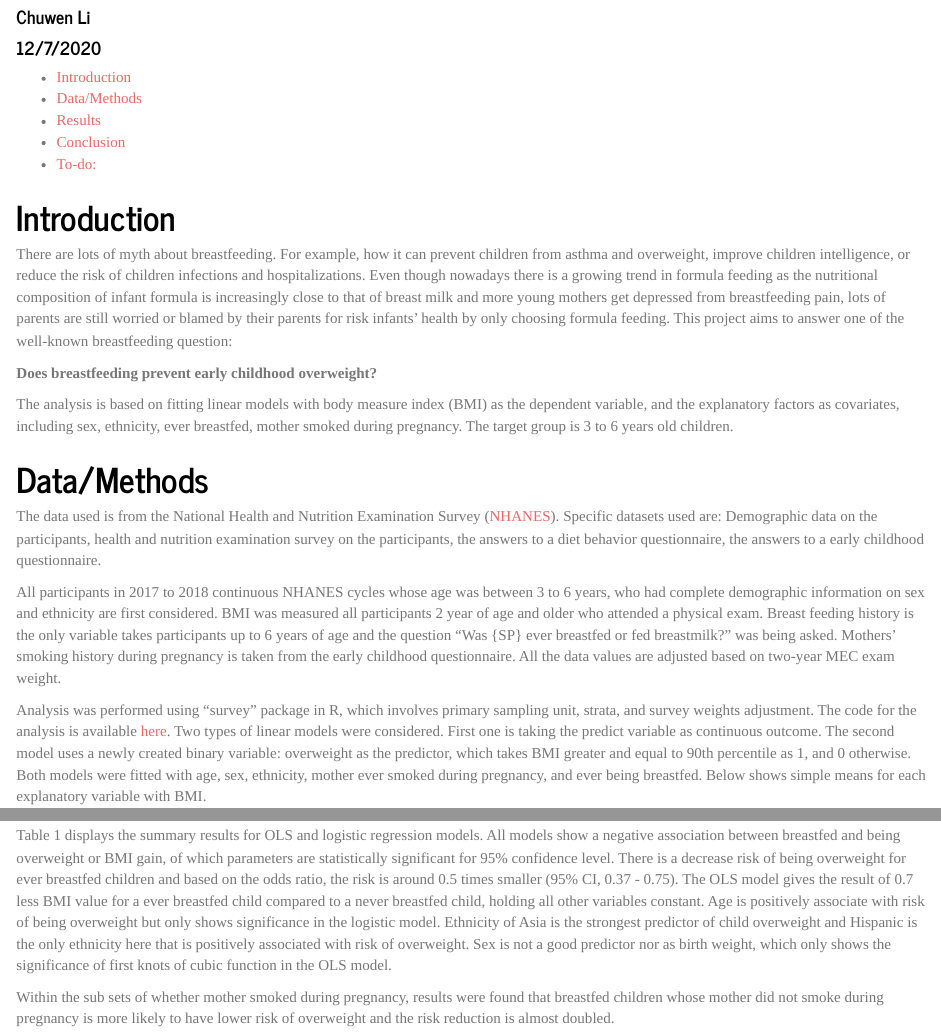
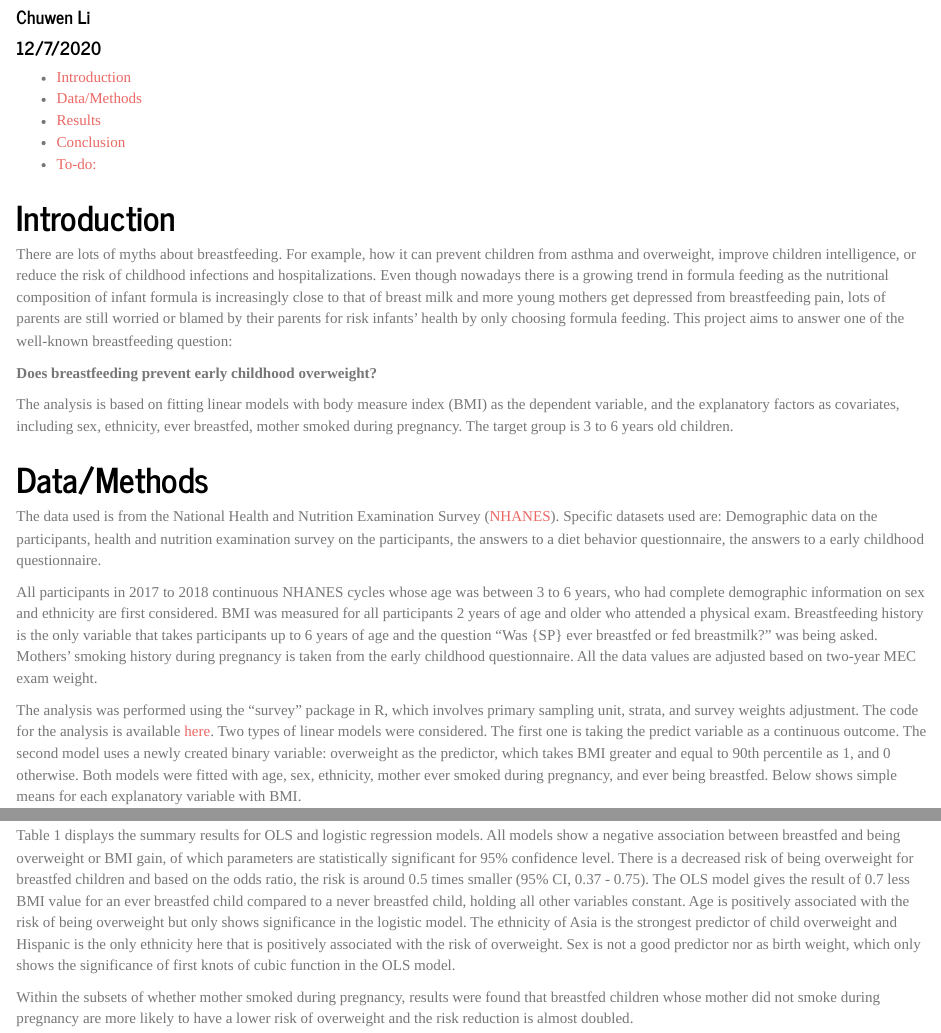
Before and after one commit to lixx4228/Stats506_public, an R Markdown document (Final Project/draft.Rmd): the page in a window 1100 px wide, from 70 px down, and a second part further down, joined at a grey line. Rendered offline with R 4.5, knitr and Pandoc, with nearby package versions; some code elsewhere in the file could not run offline.

Commit message:
Fixed typos

````diff
--- a/Final Project/draft.Rmd
+++ b/Final Project/draft.Rmd
@@ -17,9 +17,9 @@ source('./analysis.R')
 ```
 
 # <span id="jump">Introduction</span>
-There are lots of myth about breastfeeding. For example, how it can prevent
+There are lots of myths about breastfeeding. For example, how it can prevent
 children from asthma and overweight, improve children intelligence, or
-reduce the risk of children infections and hospitalizations. Even though
+reduce the risk of childhood infections and hospitalizations. Even though
 nowadays there is a growing trend in formula feeding as the nutritional
 composition of infant formula is increasingly close to that of breast milk
 and more young mothers get depressed from breastfeeding pain, lots of
@@ -45,14 +45,20 @@ childhood questionnaire.
 
 All participants in 2017 to 2018 continuous NHANES cycles whose age was
 between 3 to 6 years, who had complete demographic information on sex and
-ethnicity are first considered. BMI was measured all participants 2 year of
-age and older who attended a physical exam. Breast feeding history is the only
-variable takes participants up to 6 years of age and the question "Was {SP}
-ever breastfed or fed breastmilk?" was being asked. Mothers' smoking history
-during pregnancy is taken from the early childhood questionnaire. All
-the data values are adjusted based on two-year MEC exam weight.
+ethnicity are first considered. BMI was measured for all participants 2 years
+of age and older who attended a physical exam. Breastfeeding history is the
+only variable that takes participants up to 6 years of age and the question
+"Was {SP} ever breastfed or fed breastmilk?" was being asked. Mothers'
+smoking history during pregnancy is taken from the early childhood
+questionnaire. All the data values are adjusted based on two-year
+MEC exam weight.
 
-Analysis was performed using "survey" package in R, which involves primary
-sampling unit, strata, and survey weights adjustment. The code for the analysis
-is available [here](https://github.com/lixx4228/Stats506_public). Two types of
-linear models were considered. First one is taking the predict variable as
+The analysis was performed using the "survey" package in R, which involves
+primary sampling unit, strata, and survey weights adjustment. The code for
+the analysis is available [here](https://github.com/lixx4228/Stats506_public).
+Two types of linear models were considered. The first one is taking the
+predict variable as a continuous outcome. The second model uses a newly
+created binary variable: overweight as the predictor, which takes BMI greater
+and equal to 90th percentile as 1, and 0 otherwise. Both models were fitted
+with age, sex, ethnicity, mother ever smoked during pregnancy, and ever being
+breastfed. Below shows simple means for each explanatory variable with BMI.
@@ -76,20 +77,20 @@ gridExtra::grid.arrange(p1, p2, p3, p4, ncol=2)
 Table 1 displays the summary results for OLS and logistic regression models.
 All models show a negative association between breastfed and being overweight
 or BMI gain, of which parameters are statistically significant for 95%
-confidence level. There is a decrease risk of being overweight for ever
-breastfed children and based on the odds ratio, the risk is around 0.5 times
-smaller (95% CI, 0.37 - 0.75). The OLS model gives the result of 0.7
-less BMI value for a ever breastfed child compared to a never breastfed child,
-holding all other variables constant. Age is positively associate with risk of
-being overweight but only shows significance in the logistic model. Ethnicity
+confidence level. There is a decreased risk of being overweight for breastfed
+children and based on the odds ratio, the risk is around 0.5 times smaller
+(95% CI, 0.37 - 0.75). The OLS model gives the result of 0.7 less BMI value
+for an ever breastfed child compared to a never breastfed child, holding all
+other variables constant. Age is positively associated with the risk of being
+overweight but only shows significance in the logistic model. The ethnicity
 of Asia is the strongest predictor of child overweight and Hispanic is the only
-ethnicity here that is positively associated with risk of overweight. Sex is
-not a good predictor nor as birth weight, which only shows the significance of
-first knots of cubic function in the OLS model.
+ethnicity here that is positively associated with the risk of overweight. Sex
+is not a good predictor nor as birth weight, which only shows the significance
+of first knots of cubic function in the OLS model.
 
-Within the sub sets of whether mother smoked during pregnancy, results were
-found that breastfed children whose mother did not smoke during pregnancy is
-more likely to have lower risk of overweight and the risk reduction is almost
+Within the subsets of whether mother smoked during pregnancy, results were
+found that breastfed children whose mother did not smoke during pregnancy are
+more likely to have a lower risk of overweight and the risk reduction is almost
 doubled.
 
 
````
Also changed, not shown: Final Project/draft.html, Final Project/draft.Rmd (5 more changed lines).
